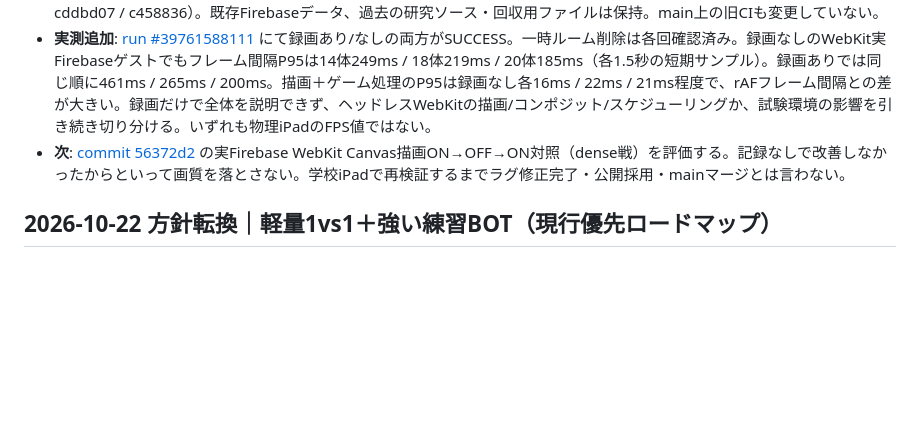
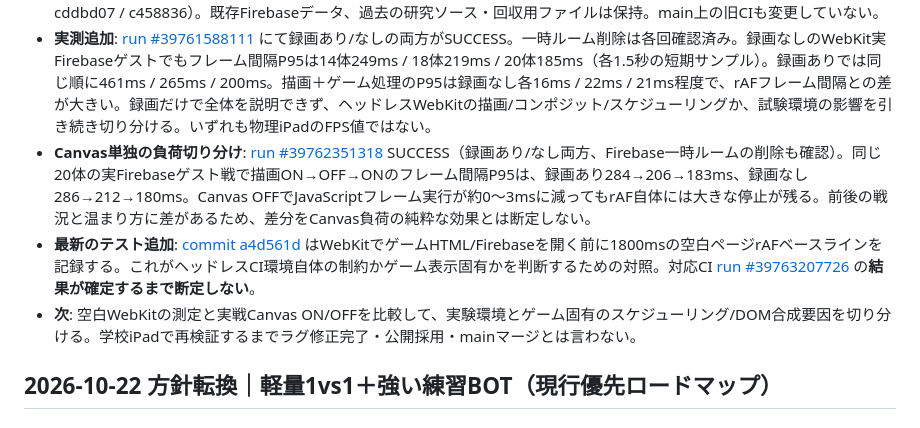
Before and after one commit to 8mahi8/shokoku-sensen, a Markdown page: docs/DEVELOPMENT_STATUS.md, the part around the change. Drawn GitHub-style; blank space fills up the shorter version.

Commit message:
docs: record verified no-video Canvas baseline results and idle WebKit control

```diff
--- a/docs/DEVELOPMENT_STATUS.md
+++ b/docs/DEVELOPMENT_STATUS.md
@@ -14,7 +14,9 @@
 - **今回の開発変更**: [fdfab0e](https://github.com/8mahi8/shokoku-sensen/commit/fdfab0ed2e84d78f29401fa8d058000daa6dc575)でスクリーンショットの計測混入を避け、フレーム時間を描画/JS/通信/HUDに分解。[4db4f22](https://github.com/8mahi8/shokoku-sensen/commit/4db4f2219193d23a79969d3904914525ea11a21f)で録画あり/なしのCI対照を追加。**結果待ちを成功扱いしない**。
 - **研究CI整理**: 開発ブランチで期限切れ研究データ削除のスケジュールCIと重複した研究名義の整合性CIを削除（コミット cddbd07 / c458836）。既存Firebaseデータ、過去の研究ソース・回収用ファイルは保持。main上の旧CIも変更していない。
 - **実測追加**: [run #39761588111](https://github.com/8mahi8/shokoku-sensen/actions/runs/39761588111) にて録画あり/なしの両方がSUCCESS。一時ルーム削除は各回確認済み。録画なしのWebKit実Firebaseゲストでもフレーム間隔P95は14体249ms / 18体219ms / 20体185ms（各1.5秒の短期サンプル）。録画ありでは同じ順に461ms / 265ms / 200ms。描画＋ゲーム処理のP95は録画なし各16ms / 22ms / 21ms程度で、rAFフレーム間隔との差が大きい。録画だけで全体を説明できず、ヘッドレスWebKitの描画/コンポジット/スケジューリングか、試験環境の影響を引き続き切り分ける。いずれも物理iPadのFPS値ではない。
-- **次**: [commit 56372d2](https://github.com/8mahi8/shokoku-sensen/commit/56372d2805e8d2300d682a45ea9d8141365957ce) の実Firebase WebKit Canvas描画ON→OFF→ON対照（dense戦）を評価する。記録なしで改善しなかったからといって画質を落とさない。学校iPadで再検証するまでラグ修正完了・公開採用・mainマージとは言わない。
+- **Canvas単独の負荷切り分け**: [run #39762351318](https://github.com/8mahi8/shokoku-sensen/actions/runs/39762351318) SUCCESS（録画あり/なし両方、Firebase一時ルームの削除も確認）。同じ20体の実Firebaseゲスト戦で描画ON→OFF→ONのフレーム間隔P95は、録画あり284→206→183ms、録画なし286→212→180ms。Canvas OFFでJavaScriptフレーム実行が約0～3msに減ってもrAF自体には大きな停止が残る。前後の戦況と温まり方に差があるため、差分をCanvas負荷の純粋な効果とは断定しない。
+- **最新のテスト追加**: [commit a4d561d](https://github.com/8mahi8/shokoku-sensen/commit/a4d561d5aefbae93e6265241b340ec227299f9ec) はWebKitでゲームHTML/Firebaseを開く前に1800msの空白ページrAFベースラインを記録する。これがヘッドレスCI環境自体の制約かゲーム表示固有かを判断するための対照。対応CI [run #39763207726](https://github.com/8mahi8/shokoku-sensen/actions/runs/39763207726) の**結果が確定するまで断定しない**。
+- **次**: 空白WebKitの測定と実戦Canvas ON/OFFを比較して、実験環境とゲーム固有のスケジューリング/DOM合成要因を切り分ける。学校iPadで再検証するまでラグ修正完了・公開採用・mainマージとは言わない。
 
 ## 2026-10-22 方針転換｜軽量1vs1＋強い練習BOT（現行優先ロードマップ）
 
```
